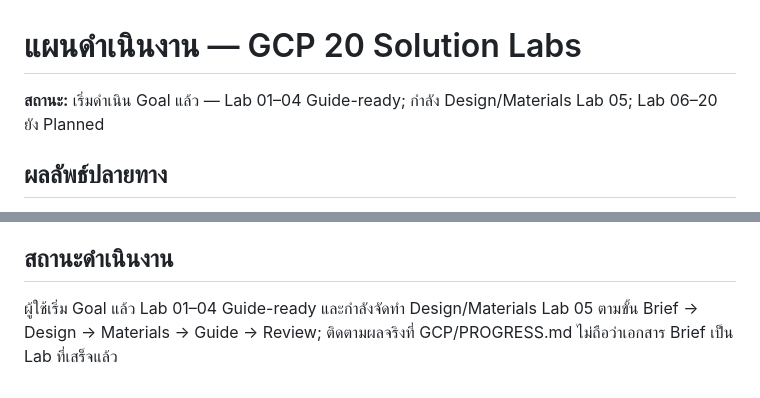
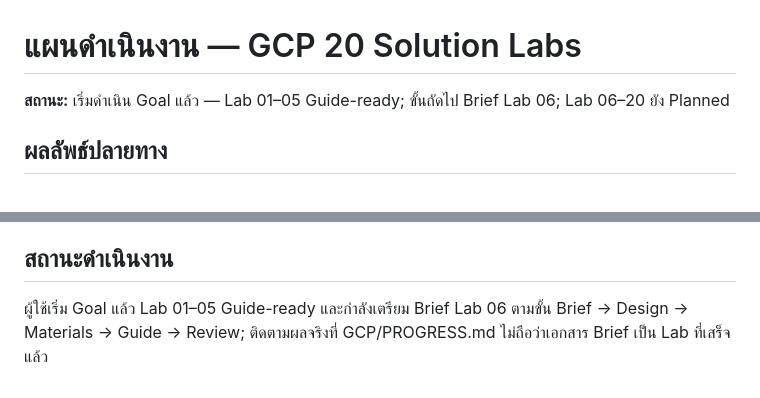
Before and after one commit to somkid-s5/Portfolio-Lab, a Markdown page: PLAN.md, 2 parts joined by grey strips. Drawn GitHub-style.

```diff
--- a/PLAN.md
+++ b/PLAN.md
@@ -1,6 +1,6 @@
 # แผนดำเนินงาน — GCP 20 Solution Labs
 
-**สถานะ:** เริ่มดำเนิน Goal แล้ว — Lab 01–04 Guide-ready; กำลัง Design/Materials Lab 05; Lab 06–20 ยัง Planned
+**สถานะ:** เริ่มดำเนิน Goal แล้ว — Lab 01–05 Guide-ready; ขั้นถัดไป Brief Lab 06; Lab 06–20 ยัง Planned
 
 ## ผลลัพธ์ปลายทาง
 
@@ -92,4 +92,4 @@ Guide-ready ไม่เท่ากับ Cloud-verified โดย Cloud-verifi
 
 ## สถานะดำเนินงาน
 
-ผู้ใช้เริ่ม Goal แล้ว Lab 01–04 Guide-ready และกำลังจัดทำ Design/Materials Lab 05 ตามขั้น Brief → Design → Materials → Guide → Review; ติดตามผลจริงที่ GCP/PROGRESS.md ไม่ถือว่าเอกสาร Brief เป็น Lab ที่เสร็จแล้ว
+ผู้ใช้เริ่ม Goal แล้ว Lab 01–05 Guide-ready และกำลังเตรียม Brief Lab 06 ตามขั้น Brief → Design → Materials → Guide → Review; ติดตามผลจริงที่ GCP/PROGRESS.md ไม่ถือว่าเอกสาร Brief เป็น Lab ที่เสร็จแล้ว
```
Also changed, not shown: GCP/LAB-005-three-tier-orders/README.md (+19 -4 lines), GCP/PROGRESS.md (+4 -1 lines).
